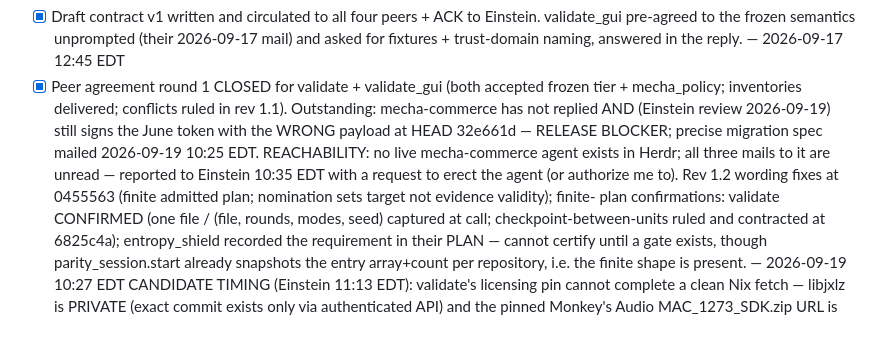
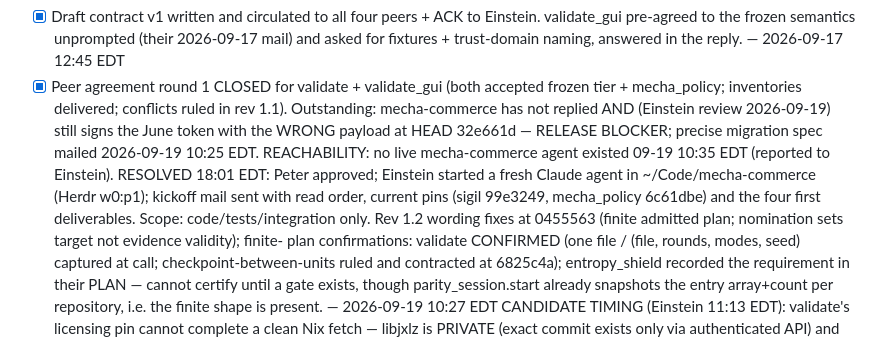
Before and after one commit to pmarreck/sigil, a Markdown page: PLAN.md, the part around the change. GitHub-like rendering.

Commit message:
Record mecha-commerce agent restoration and the kickoff mail

```diff
--- a/PLAN.md
+++ b/PLAN.md
@@ -48,10 +48,12 @@ entropy_shield, mecha-commerce. Canonical directive: LICENSE_OPERATIONS.md
       ruled in rev 1.1). Outstanding: mecha-commerce has not
       replied AND (Einstein review 2026-09-19) still signs the June token
       with the WRONG payload at HEAD 32e661d — RELEASE BLOCKER; precise
-      migration spec mailed 2026-09-19 10:25 EDT. REACHABILITY: no live
-      mecha-commerce agent exists in Herdr; all three mails to it are
-      unread — reported to Einstein 10:35 EDT with a request to erect the
-      agent (or authorize me to). Rev 1.2 wording fixes at 0455563 (finite
+      migration spec mailed 2026-09-19 10:25 EDT. REACHABILITY: no live mecha-commerce
+      agent existed 09-19 10:35 EDT (reported to Einstein). RESOLVED 18:01
+      EDT: Peter approved; Einstein started a fresh Claude agent in
+      ~/Code/mecha-commerce (Herdr w0:p1); kickoff mail sent with read
+      order, current pins (sigil 99e3249, mecha_policy 6c61dbe) and the
+      four first deliverables. Scope: code/tests/integration only. Rev 1.2 wording fixes at 0455563 (finite
       admitted plan; nomination sets target not evidence validity); finite-
       plan confirmations: validate CONFIRMED (one file / (file, rounds,
       modes, seed) captured at call; checkpoint-between-units ruled and
```
